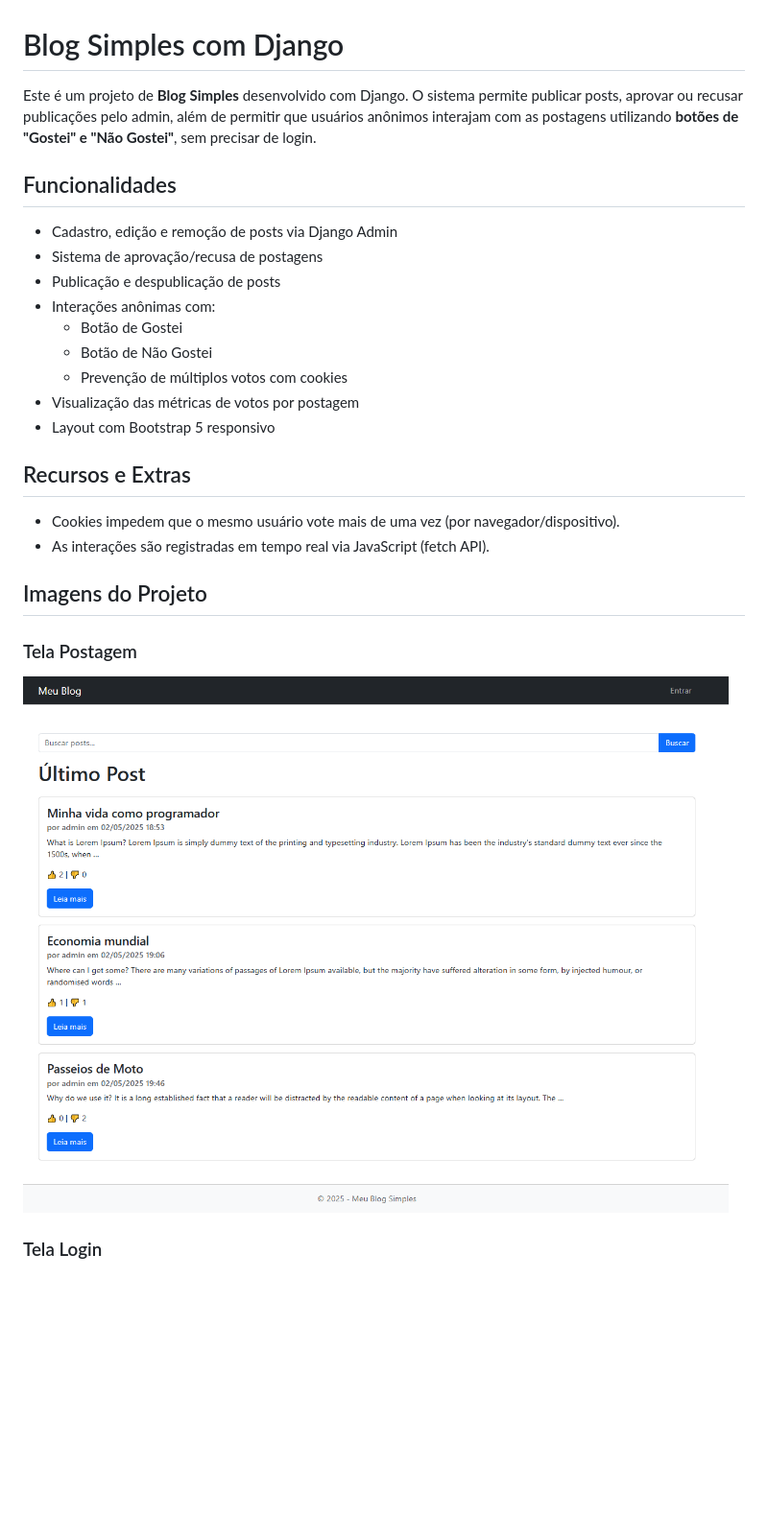
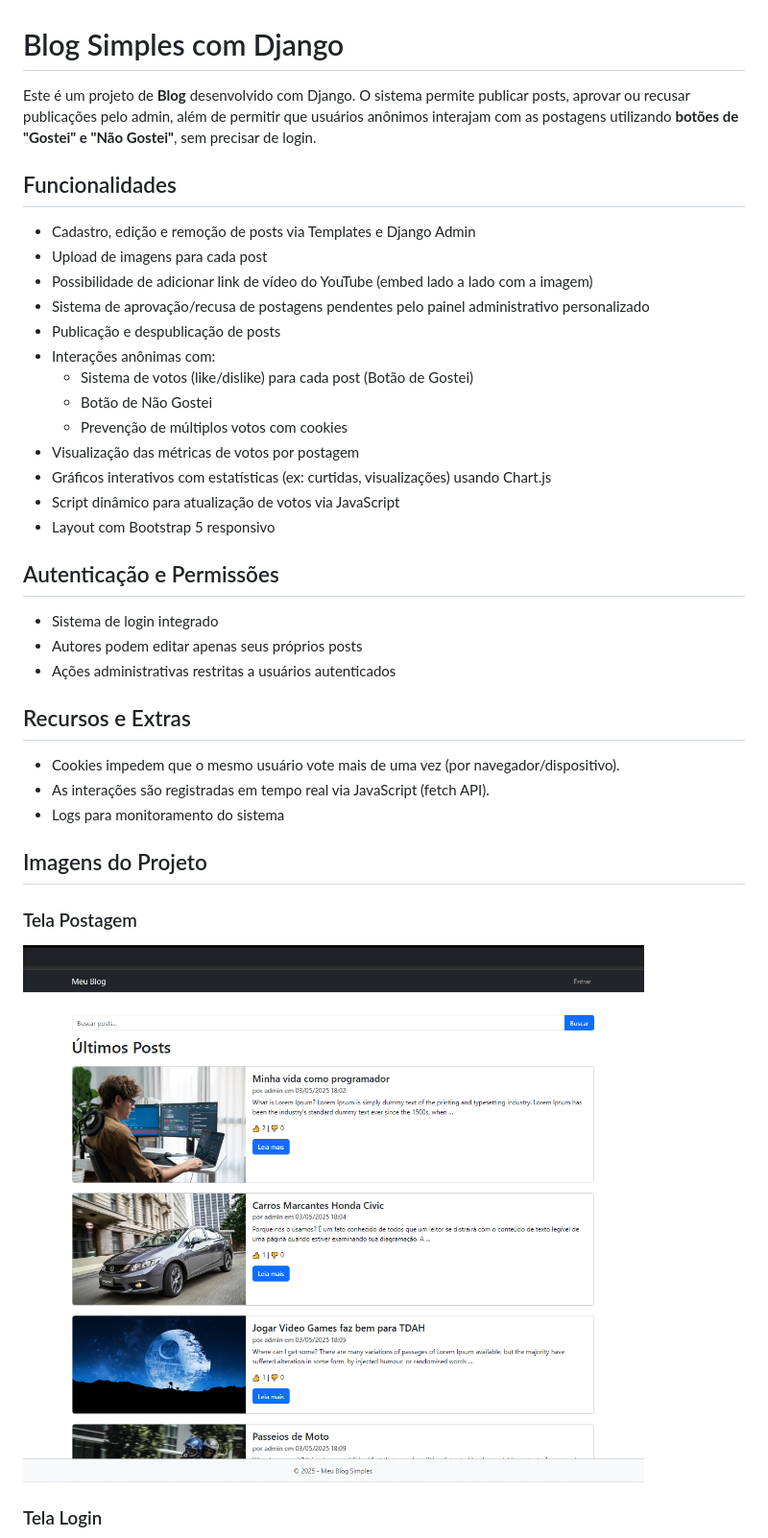
Before and after one commit to douglasinforj/blog_simples, a Markdown page: README.md, the part around the change printed below. Shown: that part at 96% size. GitHub-like rendering; pictures changed too: assets/post_list.png; blank space fills up the shorter version.

Commit message:
Adicionadno infomrações ao readme
Adicionando imagens para readme

atualizando requirementes.txt

```diff
--- a/README.md
+++ b/README.md
@@ -1,25 +1,35 @@
 # Blog Simples com Django
 
-Este é um projeto de **Blog Simples** desenvolvido com Django. O sistema permite publicar posts,
+Este é um projeto de **Blog** desenvolvido com Django. O sistema permite publicar posts,
 aprovar ou recusar publicações pelo admin, além de permitir que usuários anônimos interajam
 com as postagens utilizando **botões de "Gostei" e "Não Gostei"**, sem precisar de login.
 
 
 ## Funcionalidades
 
-- Cadastro, edição e remoção de posts via Django Admin
-- Sistema de aprovação/recusa de postagens
+- Cadastro, edição e remoção de posts via Templates e Django Admin
+- Upload de imagens para cada post
+- Possibilidade de adicionar link de vídeo do YouTube (embed lado a lado com a imagem)
+- Sistema de aprovação/recusa de postagens pendentes pelo painel administrativo personalizado
 - Publicação e despublicação de posts
 - Interações anônimas com:
-  - Botão de Gostei
+  - Sistema de votos (like/dislike) para cada post (Botão de Gostei)
   - Botão de Não Gostei
   - Prevenção de múltiplos votos com cookies
 - Visualização das métricas de votos por postagem
+- Gráficos interativos com estatísticas (ex: curtidas, visualizações) usando Chart.js
+- Script dinâmico para atualização de votos via JavaScript
 - Layout com Bootstrap 5 responsivo
+
+## Autenticação e Permissões
+- Sistema de login integrado
+- Autores podem editar apenas seus próprios posts
+- Ações administrativas restritas a usuários autenticados
 
 ## Recursos e Extras
 - Cookies impedem que o mesmo usuário vote mais de uma vez (por navegador/dispositivo).
 - As interações são registradas em tempo real via JavaScript (fetch API).
+- Logs para monitoramento do sistema
 
 
 ## Imagens do Projeto
```
Also changed, not shown: other parts of README.md (+18 -1 lines), assets/admin_blog.png, assets/post_detail.png, assets/post_new.png, 4 other files.
